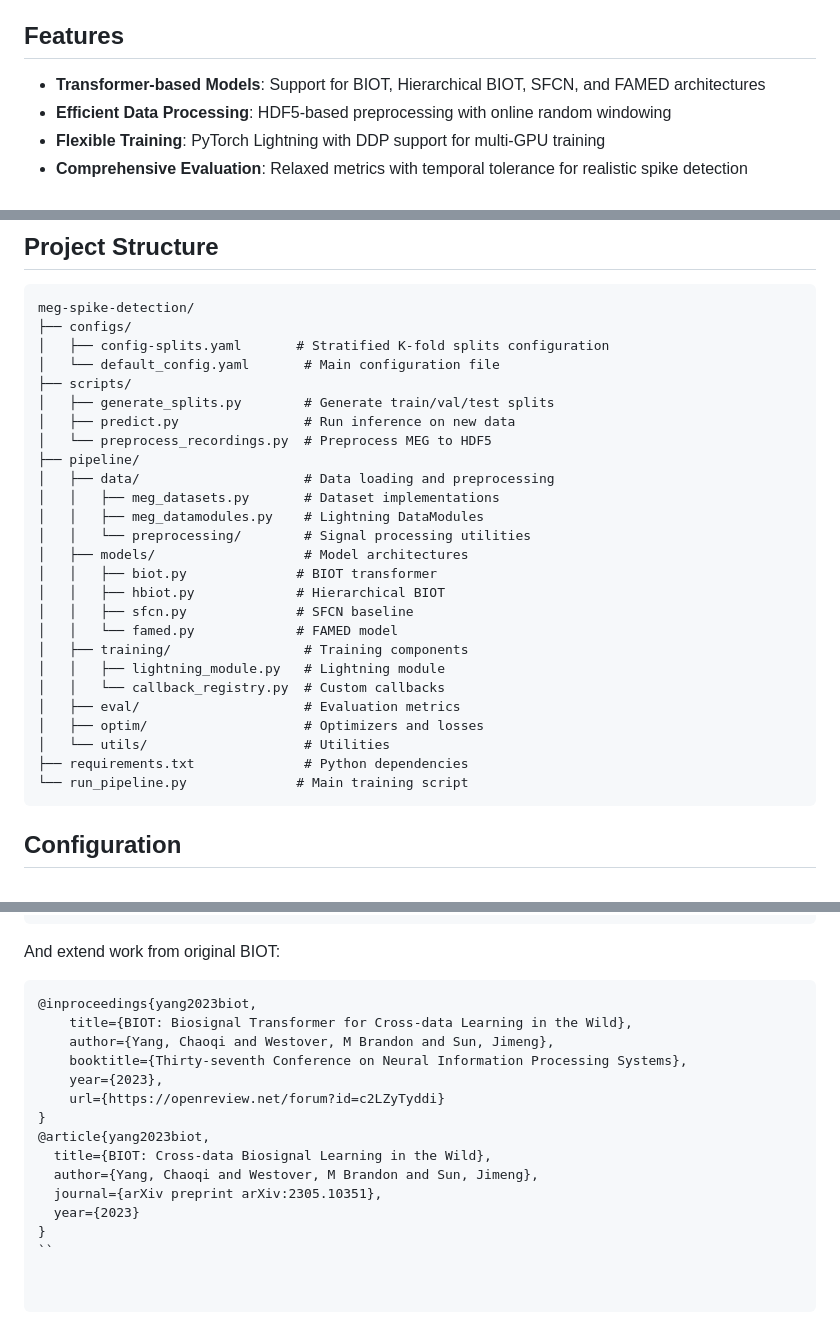
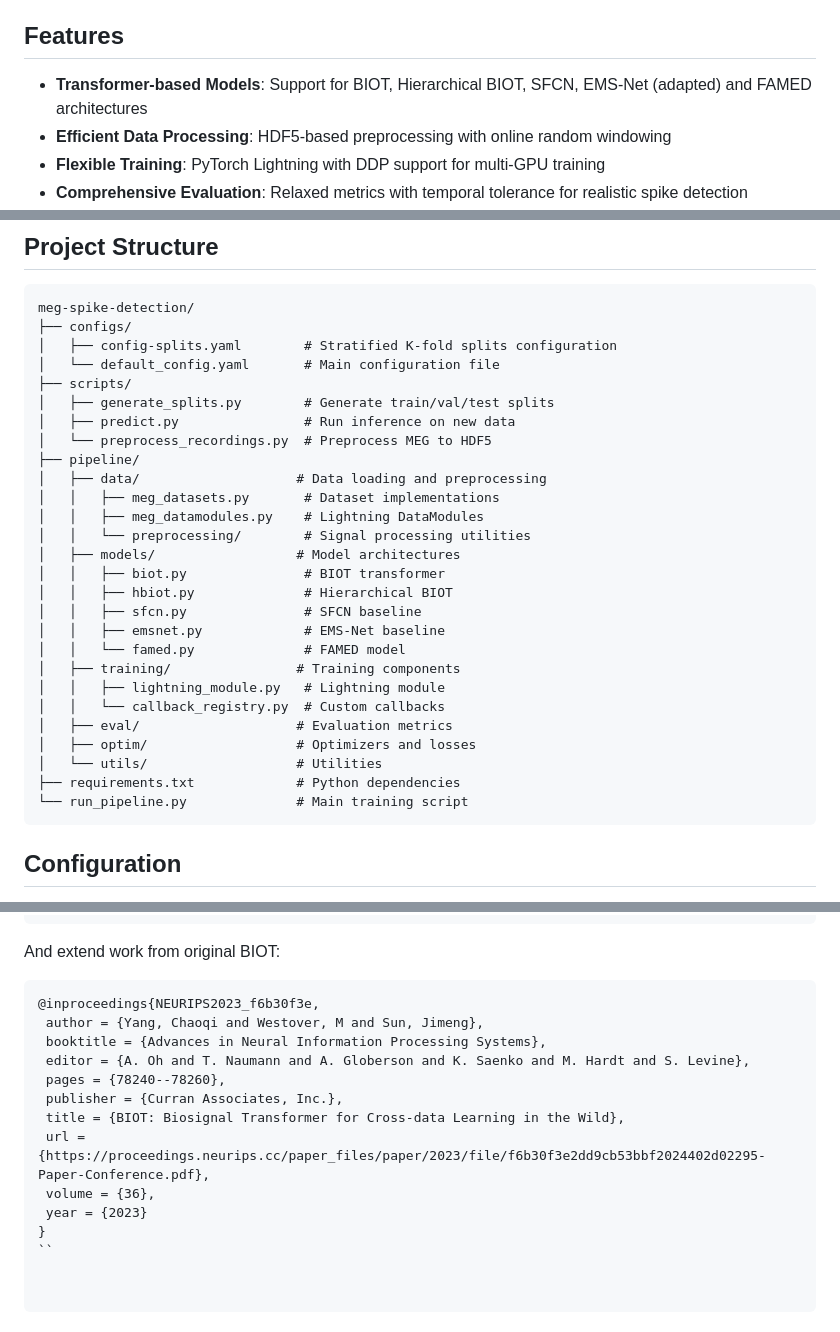
Before and after one commit to Malchemis/HBIOT, a Markdown page: README.md, 3 parts joined by grey strips. GitHub-like rendering.

Commit message:
Enhance README with EMS-Net and configuration updates
Updated the README to include EMS-Net in the models list and modified the example configurations and citations.

````diff
--- a/README.md
+++ b/README.md
@@ -4,7 +4,7 @@ A PyTorch Lightning-based deep learning framework for detecting interictal epile
 
 ## Features
 
-- **Transformer-based Models**: Support for BIOT, Hierarchical BIOT, SFCN, and FAMED architectures
+- **Transformer-based Models**: Support for BIOT, Hierarchical BIOT, SFCN, EMS-Net (adapted) and FAMED architectures
 - **Efficient Data Processing**: HDF5-based preprocessing with online random windowing
 - **Flexible Training**: PyTorch Lightning with DDP support for multi-GPU training
 - **Comprehensive Evaluation**: Relaxed metrics with temporal tolerance for realistic spike detection
@@ -99,29 +99,30 @@ python scripts/predict.py \
 ```
 meg-spike-detection/
 ├── configs/
-│   ├── config-splits.yaml       # Stratified K-fold splits configuration
+│   ├── config-splits.yaml        # Stratified K-fold splits configuration
 │   └── default_config.yaml       # Main configuration file
 ├── scripts/
 │   ├── generate_splits.py        # Generate train/val/test splits
 │   ├── predict.py                # Run inference on new data
 │   └── preprocess_recordings.py  # Preprocess MEG to HDF5
 ├── pipeline/
-│   ├── data/                     # Data loading and preprocessing
+│   ├── data/                    # Data loading and preprocessing
 │   │   ├── meg_datasets.py       # Dataset implementations
 │   │   ├── meg_datamodules.py    # Lightning DataModules
 │   │   └── preprocessing/        # Signal processing utilities
-│   ├── models/                   # Model architectures
-│   │   ├── biot.py              # BIOT transformer
-│   │   ├── hbiot.py             # Hierarchical BIOT
-│   │   ├── sfcn.py              # SFCN baseline
-│   │   └── famed.py             # FAMED model
-│   ├── training/                 # Training components
+│   ├── models/                  # Model architectures
+│   │   ├── biot.py               # BIOT transformer
+│   │   ├── hbiot.py              # Hierarchical BIOT
+│   │   ├── sfcn.py               # SFCN baseline
+│   │   ├── emsnet.py             # EMS-Net baseline
+│   │   └── famed.py              # FAMED model
+│   ├── training/                # Training components
 │   │   ├── lightning_module.py   # Lightning module
 │   │   └── callback_registry.py  # Custom callbacks
-│   ├── eval/                     # Evaluation metrics
-│   ├── optim/                    # Optimizers and losses
-│   └── utils/                    # Utilities
-├── requirements.txt              # Python dependencies
+│   ├── eval/                    # Evaluation metrics
+│   ├── optim/                   # Optimizers and losses
+│   └── utils/                   # Utilities
+├── requirements.txt             # Python dependencies
 └── run_pipeline.py              # Main training script
 ```
 
@@ -293,17 +294,15 @@ In this repository we used ZCLIP:
 ```
 And extend work from original BIOT:
 ```bibtex
-@inproceedings{yang2023biot,
-    title={BIOT: Biosignal Transformer for Cross-data Learning in the Wild},
-    author={Yang, Chaoqi and Westover, M Brandon and Sun, Jimeng},
-    booktitle={Thirty-seventh Conference on Neural Information Processing Systems},
-    year={2023},
-    url={https://openreview.net/forum?id=c2LZyTyddi}
-}
-@article{yang2023biot,
-  title={BIOT: Cross-data Biosignal Learning in the Wild},
-  author={Yang, Chaoqi and Westover, M Brandon and Sun, Jimeng},
-  journal={arXiv preprint arXiv:2305.10351},
-  year={2023}
+@inproceedings{NEURIPS2023_f6b30f3e,
+ author = {Yang, Chaoqi and Westover, M and Sun, Jimeng},
+ booktitle = {Advances in Neural Information Processing Systems},
+ editor = {A. Oh and T. Naumann and A. Globerson and K. Saenko and M. Hardt and S. Levine},
+ pages = {78240--78260},
+ publisher = {Curran Associates, Inc.},
+ title = {BIOT: Biosignal Transformer for Cross-data Learning in the Wild},
+ url = {https://proceedings.neurips.cc/paper_files/paper/2023/file/f6b30f3e2dd9cb53bbf2024402d02295-Paper-Conference.pdf},
+ volume = {36},
+ year = {2023}
 }
 ``
````
Also changed, not shown: other parts of README.md (+2 -2 lines).
